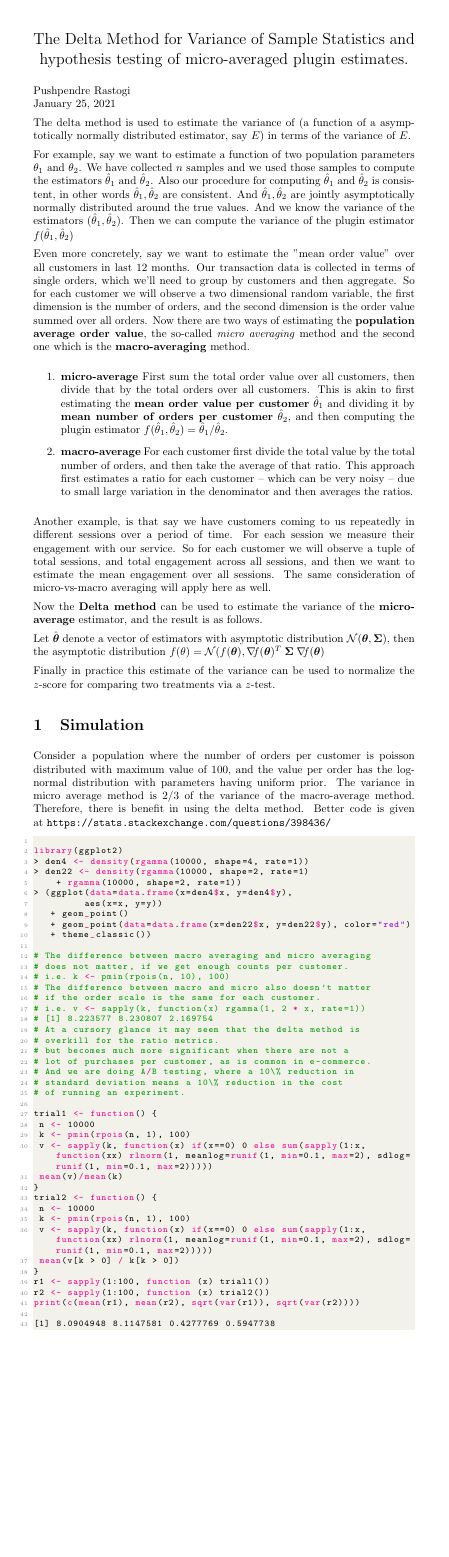
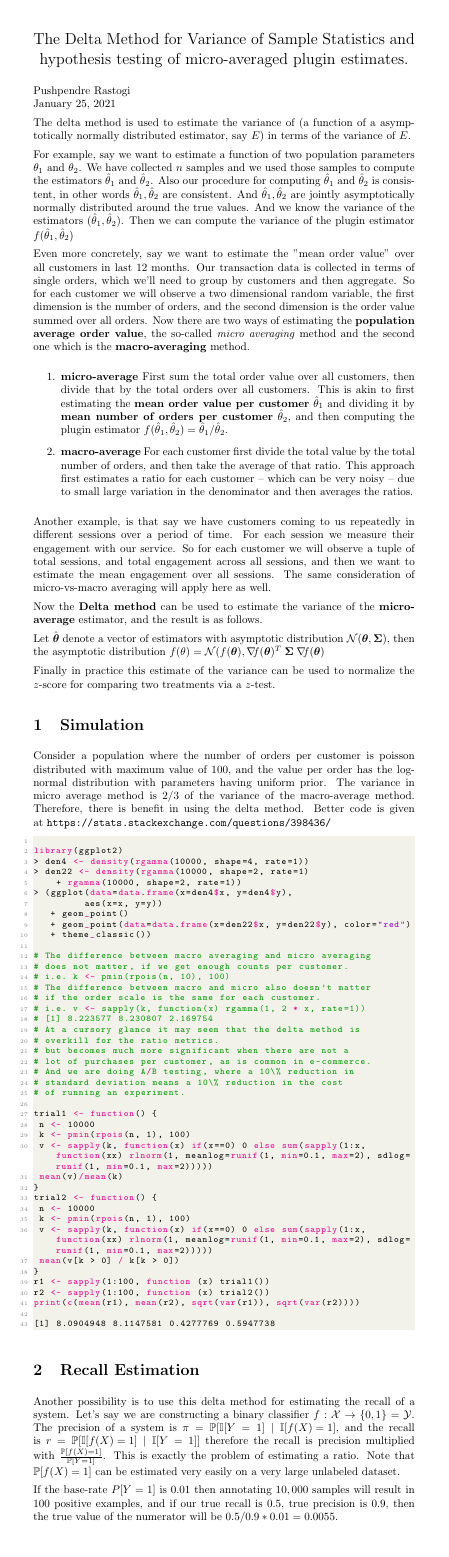
Before and after one commit to se4u/pushpendre.github.io, a LaTeX figure (res/trivia/the-delta-method.tex): the whole page, the shorter picture padded with empty space. Compiled offline with pdfLaTeX.

Commit message:
add some thoughts about recall estimation

```diff
--- a/res/trivia/the-delta-method.tex
+++ b/res/trivia/the-delta-method.tex
@@ -103,4 +103,10 @@ print(c(mean(r1), mean(r2), sqrt(var(r1)), sqrt(var(r2))))
 
 [1] 8.0904948 8.1147581 0.4277769 0.5947738
 \end{lstlisting}
+
+\section{Recall Estimation}
+Another possibility is to use this delta method for estimating the recall of a system. Let's say we are constructing a binary classifier $f: \mathcal{X} \rightarrow \{0, 1\} = \mathcal{Y}.$
+The precision of a system is $\pi = \mathbb{P}[\mathbb{I}[Y=1] \mid \mathbb{I}{[f(X) = 1]}$, and the recall is $r = \mathbb{P}[\mathbb{I}{[f(X) = 1]} \mid \mathbb{I}[Y=1]]$ therefore the recall is precision multiplied with $\frac{\mathbb{P}[f(X) = 1]}{\mathbb{P}[Y = 1]}$. This is exactly the problem of estimating a ratio. Note that $\mathbb{P}[f(X) = 1]$ can be estimated very easily on a very large unlabeled dataset.
+
+If the base-rate $P[Y=1]$ is $0.01$ then annotating $10,000$ samples will result in $100$ positive examples, and if our true recall is $0.5$, true precision is $0.9$, then the true value of the numerator will be $0.5/0.9 * 0.01 = 0.0055$.
 \end{document}
```
Also changed, not shown: res/trivia/the-delta-method.pdf.
